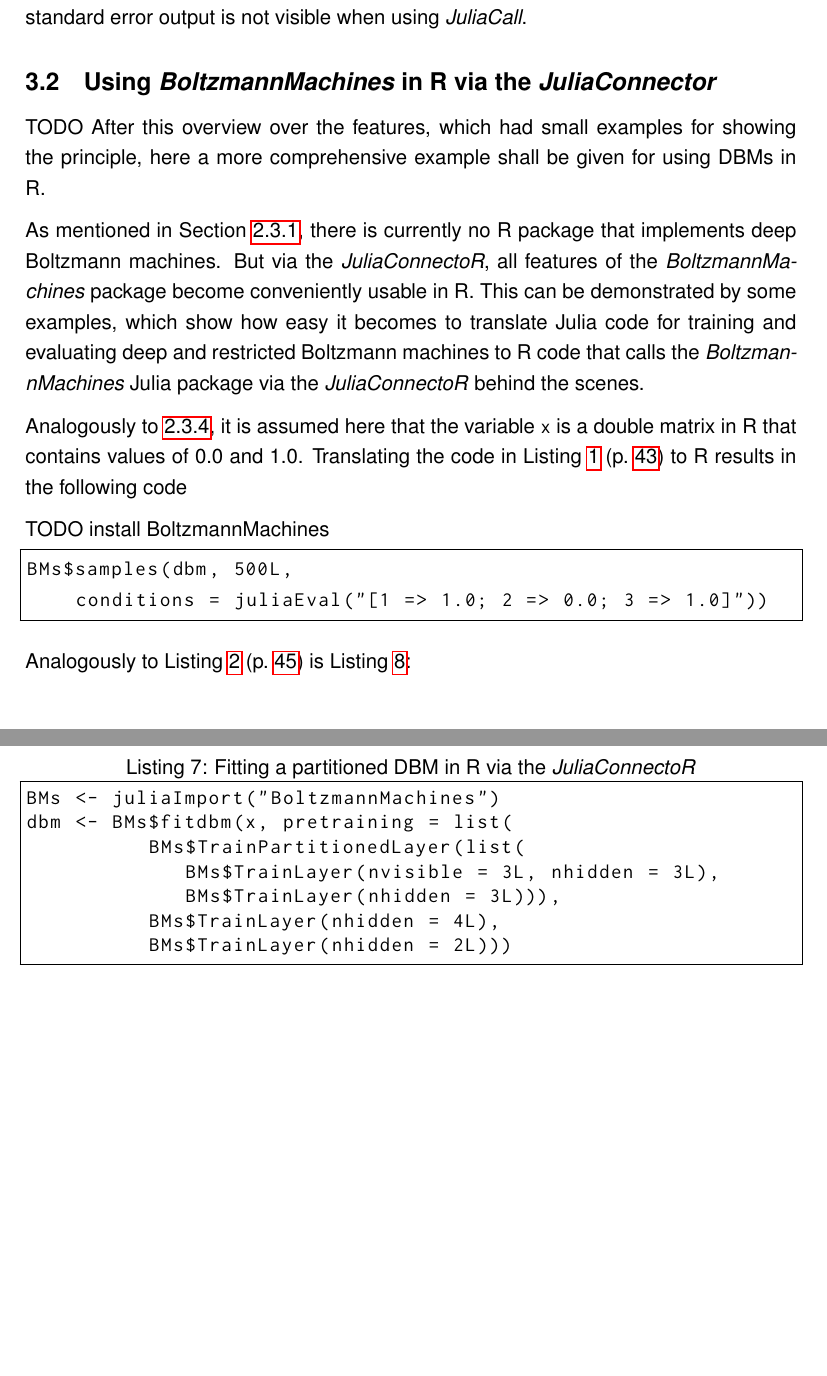
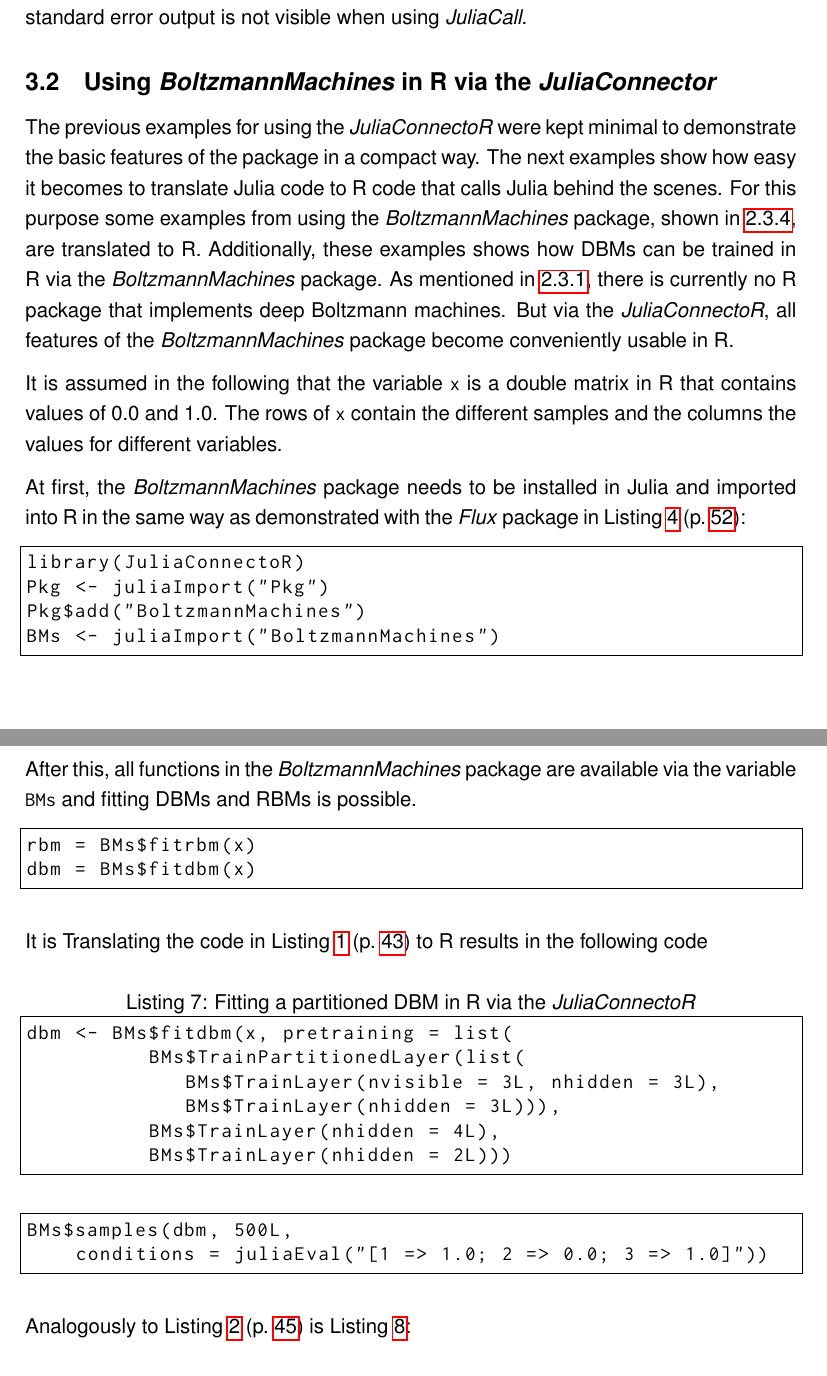
Before and after one commit to stefan-m-lenz/ThesisScHum, a LaTeX document (main.tex): two parts of pages 58 and 59 of 169 before the commit and two parts of pages 58 and 59 of 170 after it, joined at a grey line, cut so that both start at the same text, the shorter picture padded with empty space. Compiled offline with pdfLaTeX.

Commit message:
Intro JuliaConnectoR-DBM-Example

```diff
--- a/main.tex
+++ b/main.tex
@@ -1763,21 +1763,36 @@
 
 
 \subsection{Using \apkg{BoltzmannMachines} in R via the \apkg{JuliaConnector}}\label{juliaconnectorDbmexample}
-TODO After this overview over the features, which had small examples for showing the principle, here a more comprehensive example shall be given for using DBMs in R.
-
-As mentioned in Section \ref{BMfeatures}, there is currently no R package that implements deep Boltzmann machines.
+The previous examples for using the \apkg{JuliaConnectoR} were kept minimal to demonstrate the basic features of the package in a compact way.
+The next examples show how easy it becomes to translate Julia code to R code that calls Julia behind the scenes.
+For this purpose some examples from using the \apkg{BoltzmannMachines} package, shown in \ref{bmusage}, are translated to R.
+Additionally, these examples shows how DBMs can be trained in R via the \apkg{BoltzmannMachines} package.
+As mentioned in \ref{BMfeatures}, there is currently no R package that implements deep Boltzmann machines.
 But via the \apkg{JuliaConnectoR}, all features of the \apkg{BoltzmannMachines} package become conveniently usable in R.
-This can be demonstrated by some examples, which show how easy it becomes to translate Julia code for training and evaluating deep and restricted Boltzmann machines to R code that calls the \apkg{BoltzmannMachines} Julia package via the \apkg{JuliaConnectoR} behind the scenes.
-
-
-Analogously to \ref{bmusage}, it is assumed here that the variable \inlinecode{x} is a double matrix in R that contains values of 0.0 and 1.0.
+
+It is assumed in the following that the variable \inlinecode{x} is a double matrix in R that contains values of 0.0 and 1.0.
+The rows of \inlinecode{x} contain the different samples and the columns the values for different variables.
+
+At first, the \apkg{BoltzmannMachines} package needs to be installed in Julia and imported into R in the same way as demonstrated with the \apkg{Flux} package in Listing \ref{fluximportR} (p.~\pageref{fluximportR}):
+
+\begin{lstlisting}[language=R, float=!h]
+library(JuliaConnectoR)
+Pkg <- juliaImport("Pkg")
+Pkg$add("BoltzmannMachines")
+BMs <- juliaImport("BoltzmannMachines")
+\end{lstlisting}
+
+After this, all functions in the \apkg{BoltzmannMachines} package are available via the variable \inlinecode{BMs} and fitting DBMs and RBMs is possible.
+
+\begin{lstlisting}[language=R, float=!h]
+rbm = BMs$fitrbm(x)
+dbm = BMs$fitdbm(x)
+\end{lstlisting}
+
+It is
 Translating the code in Listing \ref{lst:partdbm} (p.~\pageref{lst:partdbm}) to R results in the following code
 
-TODO install BoltzmannMachines
-
-
 \begin{lstlisting}[language=R,caption={Fitting a partitioned DBM in R via the \apkg{JuliaConnectoR}},label={lst:partdbmr}, float=!h]
-BMs <- juliaImport("BoltzmannMachines")
 dbm <- BMs$fitdbm(x, pretraining = list(
           BMs$TrainPartitionedLayer(list(
              BMs$TrainLayer(nvisible = 3L, nhidden = 3L),
@@ -1786,7 +1801,7 @@
           BMs$TrainLayer(nhidden = 2L)))
 \end{lstlisting}
 
-\begin{lstlisting}[language=R]
+\begin{lstlisting}[language=R, float = !h]
 BMs$samples(dbm, 500L,
     conditions = juliaEval("[1 => 1.0; 2 => 0.0; 3 => 1.0]"))
 \end{lstlisting}
```
Also changed, not shown: main.tex (19 more changed lines).
